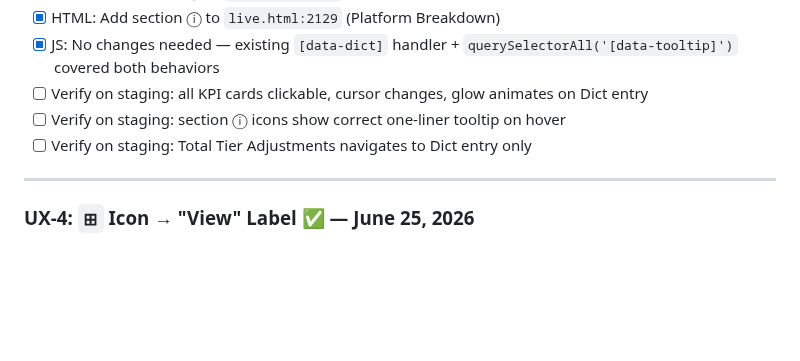
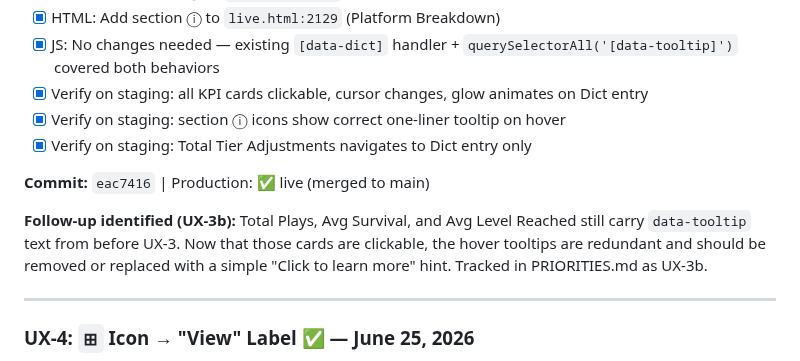
Before and after one commit to kstanigar/non-x_analytics, a Markdown page: docs/QA_Feedback_UX_Plan.md, the part around the change. GitHub-like rendering; blank space fills up the shorter version.

Commit message:
docs: mark UX-3 complete + add UX-3b follow-up task

```diff
--- a/docs/QA_Feedback_UX_Plan.md
+++ b/docs/QA_Feedback_UX_Plan.md
@@ -282,9 +282,13 @@ Also: `.section-info` hover → show/hide `#kpi-tooltip` (reuse existing tooltip
 - [x] HTML: Add section ⓘ to `live.html:2087` (A/B Tests — covers both Music + Movement)
 - [x] HTML: Add section ⓘ to `live.html:2129` (Platform Breakdown)
 - [x] JS: No changes needed — existing `[data-dict]` handler + `querySelectorAll('[data-tooltip]')` covered both behaviors
-- [ ] Verify on staging: all KPI cards clickable, cursor changes, glow animates on Dict entry
-- [ ] Verify on staging: section ⓘ icons show correct one-liner tooltip on hover
-- [ ] Verify on staging: Total Tier Adjustments navigates to Dict entry only
+- [x] Verify on staging: all KPI cards clickable, cursor changes, glow animates on Dict entry
+- [x] Verify on staging: section ⓘ icons show correct one-liner tooltip on hover
+- [x] Verify on staging: Total Tier Adjustments navigates to Dict entry only
+
+**Commit:** `eac7416` | Production: ✅ live (merged to main)
+
+**Follow-up identified (UX-3b):** Total Plays, Avg Survival, and Avg Level Reached still carry `data-tooltip` text from before UX-3. Now that those cards are clickable, the hover tooltips are redundant and should be removed or replaced with a simple "Click to learn more" hint. Tracked in PRIORITIES.md as UX-3b.
 
 ---
 
```
Also changed, not shown: docs/HANDOFF_SUMMARY.md (+7 -6 lines), docs/PRIORITIES.md (+2 -1 lines).
